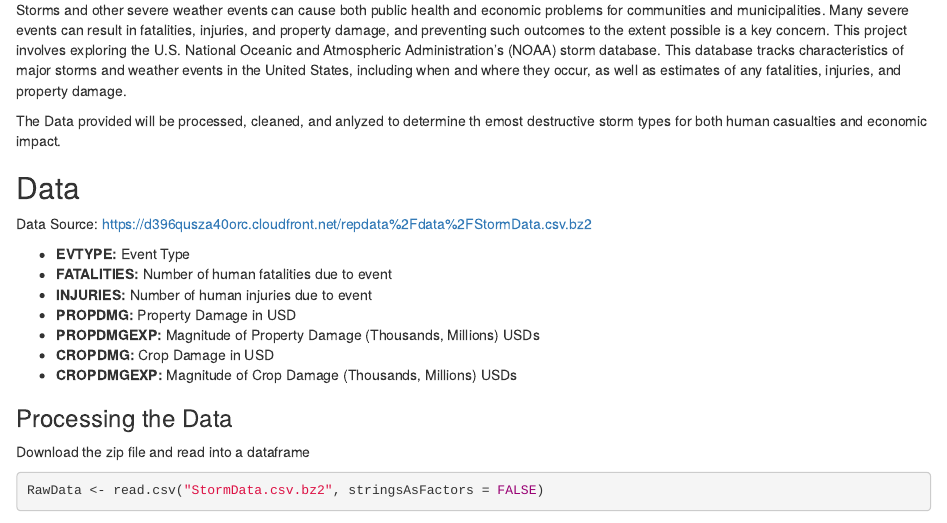
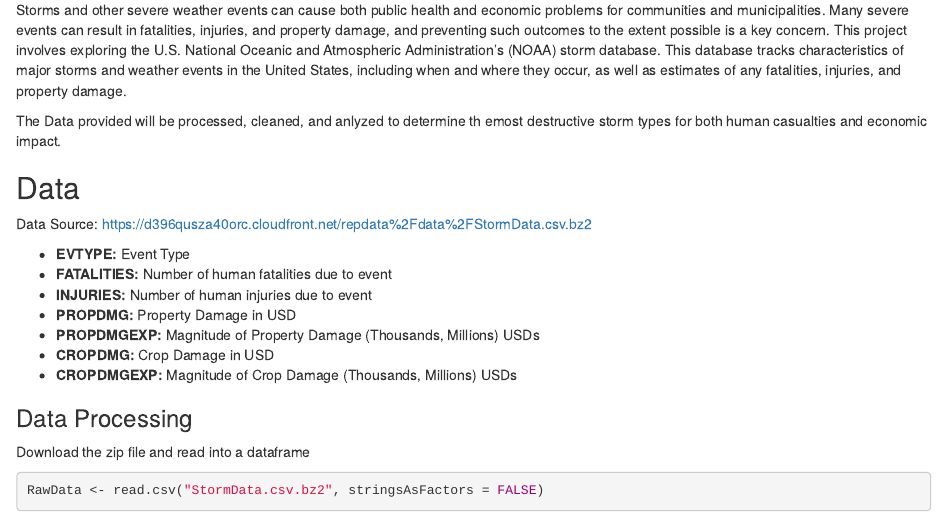
Before and after one commit to damorita/JohnsHopkins-ReproducibleResearch-P2, an R Markdown document (StormDataAnalysis.rmd): the page in a window 1100 px wide, from 120 px down. Rendered offline with R 4.5, knitr and Pandoc, with nearby package versions; some code elsewhere in the file could not run offline.

Commit message:
Update StormDataAnalysis.rmd

````diff
--- a/StormDataAnalysis.rmd
+++ b/StormDataAnalysis.rmd
@@ -20,7 +20,7 @@ https://d396qusza40orc.cloudfront.net/repdata%2Fdata%2FStormData.csv.bz2
  - **CROPDMGEXP:** Magnitude of Crop Damage (Thousands, Millions) USDs
 
 
-### Processing the Data
+### Data Processing
 Download the zip file and read into a dataframe
 
 ```{r warning = FALSE}
````
